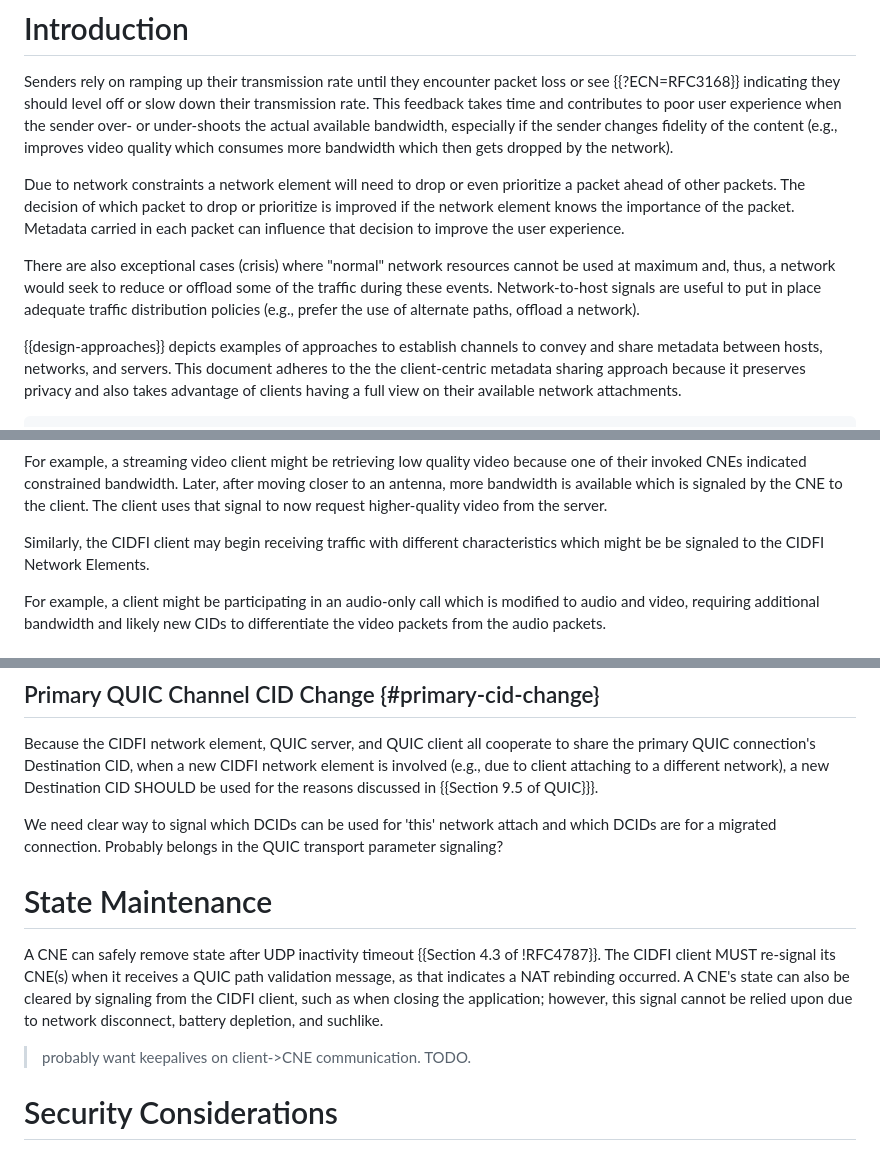
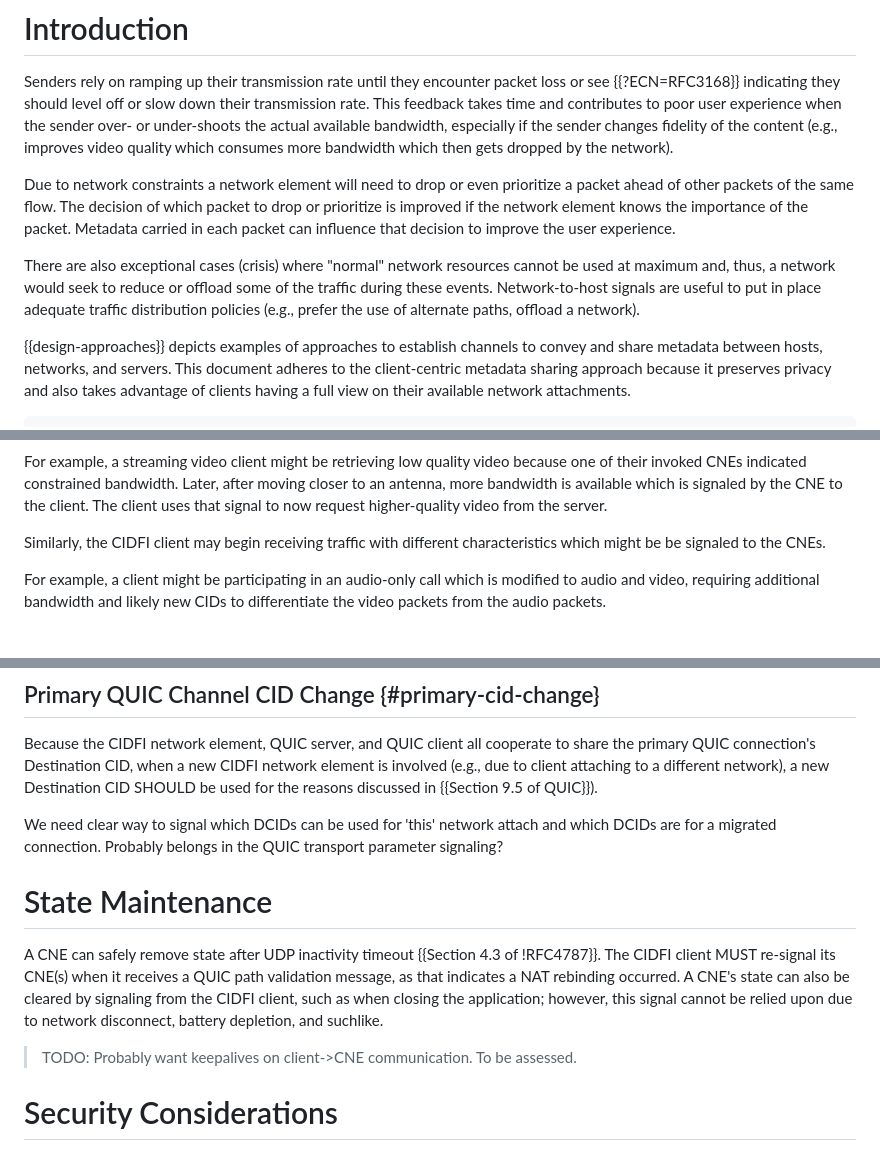
Before and after one commit to danwing/cidfi, a Markdown page: draft-wing-cidfi.md, 3 parts joined by grey strips. Drawn GitHub-style.

Commit message:
fix few nits

```diff
--- a/draft-wing-cidfi.md
+++ b/draft-wing-cidfi.md
@@ -145,7 +145,7 @@ content (e.g., improves video quality which consumes more bandwidth which
 then gets dropped by the network).
 
 Due to network constraints a network element will need to drop or even
-prioritize a packet ahead of other packets. The decision of which packet
+prioritize a packet ahead of other packets of the same flow. The decision of which packet
 to drop or prioritize is improved if the network element knows the
 importance of the packet.  Metadata carried in each packet can influence
 that decision to improve the user experience.
@@ -157,7 +157,7 @@ to put in place adequate traffic distribution policies (e.g., prefer the use of
 offload a network).
 
 {{design-approaches}} depicts examples of approaches to establish channels to convey
-and share metadata between hosts, networks, and servers. This document adheres to the
+and share metadata between hosts, networks, and servers. This document adheres to
 the client-centric metadata sharing approach because it preserves privacy and also
 takes advantage of clients having a full view on their available network attachments.
 
@@ -862,8 +862,7 @@ The client uses that signal to now request higher-quality video from
 the server.
 
 Similarly, the CIDFI client may begin receiving traffic
-with different characteristics which might be be signaled to the CIDFI
-Network Elements.
+with different characteristics which might be be signaled to the CNEs.
 
 For example, a client might be participating in an audio-only call
 which is modified to audio and video, requiring additional bandwidth
@@ -1106,7 +1105,7 @@ Because the CIDFI network element, QUIC server, and QUIC client all
 cooperate to share the primary QUIC connection's Destination CID,
 when a new CIDFI network element is involved (e.g., due to client
 attaching to a different network), a new Destination CID SHOULD
-be used for the reasons discussed in {{Section 9.5 of QUIC}}}.
+be used for the reasons discussed in {{Section 9.5 of QUIC}}).
 
 We need clear way to signal which DCIDs can be used for 'this'
 network attach and which DCIDs are for a migrated connection.  Probably
@@ -1123,7 +1122,7 @@ the CIDFI client, such as when closing the application; however, this
 signal cannot be relied upon due to network disconnect, battery
 depletion, and suchlike.
 
-> probably want keepalives on client->CNE communication.  TODO.
+> TODO: Probably want keepalives on client->CNE communication. To be assessed.
 
 # Security Considerations
 
```
Also changed, not shown: other parts of draft-wing-cidfi.md (+1 -1 lines).
